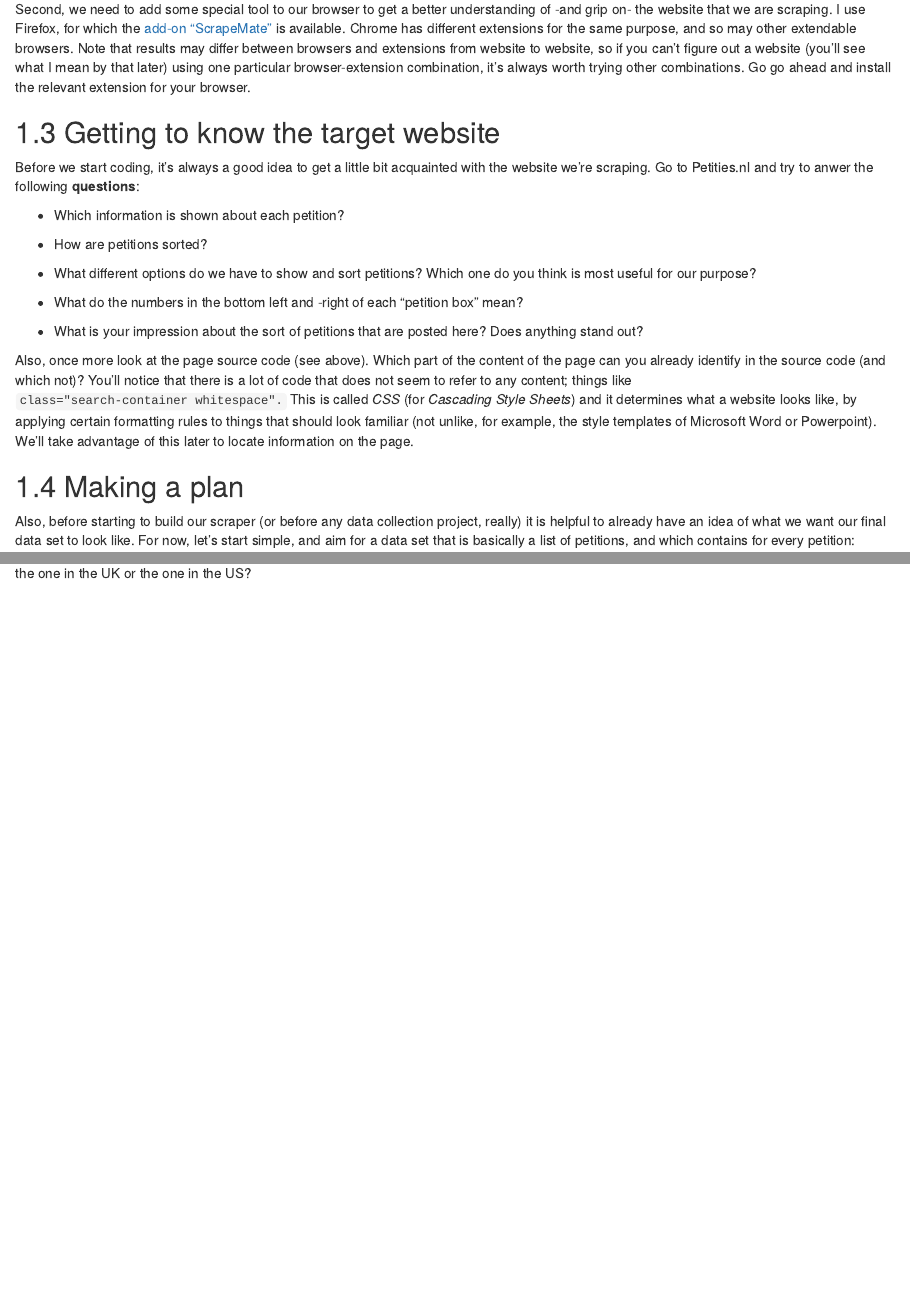
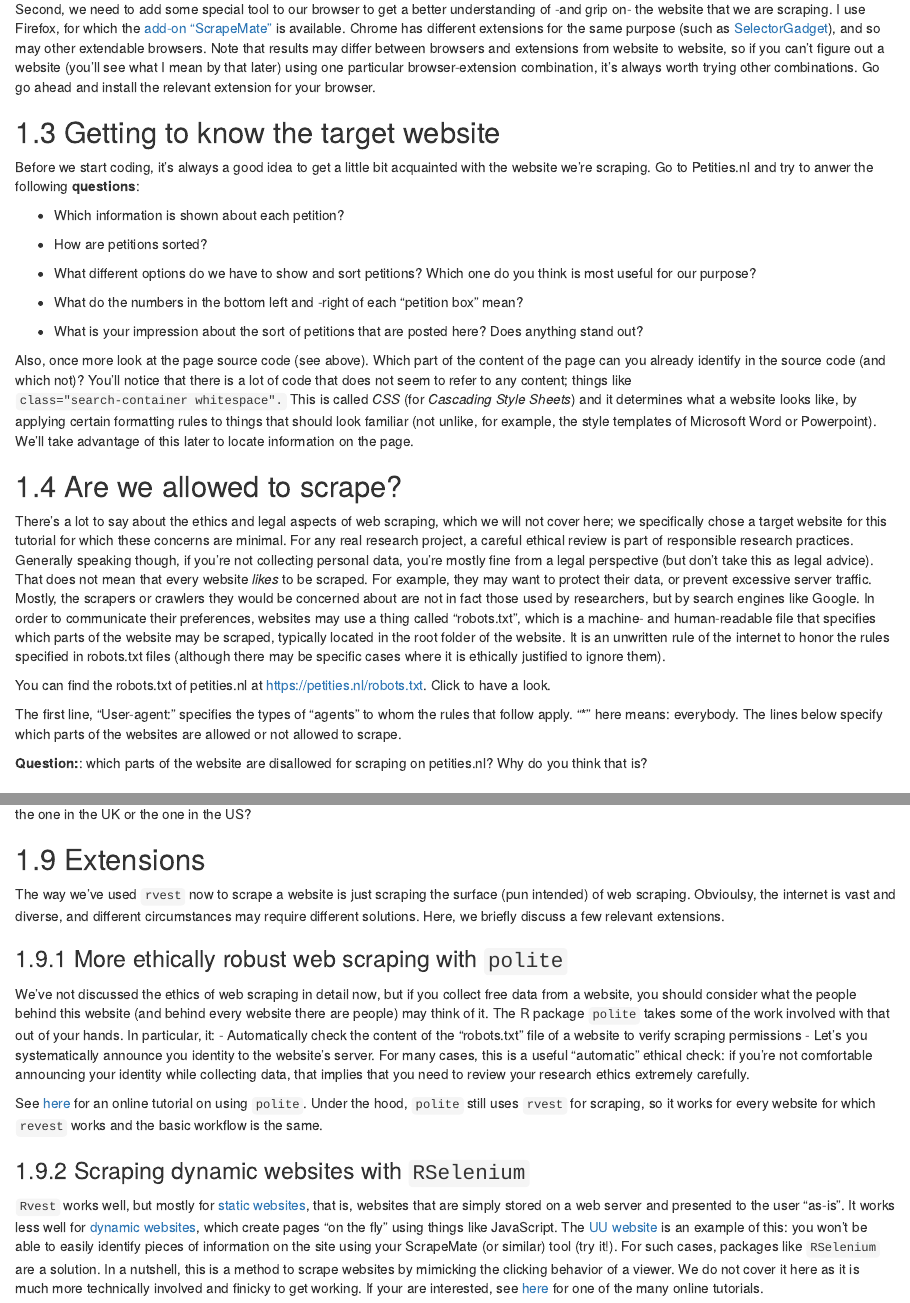
Before and after one commit to rensec/srda, an R Markdown document (02_petitions_scraping_tutorial.Rmd): the page in a window 1100 px wide, from 1010 px down, and a second part further down, joined at a grey line. Rendered offline with R 4.5, knitr and Pandoc, with nearby package versions; drawn as R Markdown's standard HTML page in place of the format the file asks for; some code elsewhere in the file could not run offline.

Commit message:
extended tutorial 2

````diff
--- a/02_petitions_scraping_tutorial.Rmd
+++ b/02_petitions_scraping_tutorial.Rmd
@@ -38,7 +38,7 @@ library(tidyverse) # for general data handling
 ```
 
 
-Second, we need to add some special tool to our browser to get a better understanding of -and grip on- the website that we are scraping. I use Firefox, for which the [add-on "ScrapeMate"](https://addons.mozilla.org/en-US/firefox/addon/scrapemate/) is available. Chrome has different extensions for the same purpose, and so may other extendable browsers. Note that results may differ between browsers and extensions from website to website, so if you can't figure out a website (you'll see what I mean by that later) using one particular browser-extension combination, it's always worth trying other combinations. Go go ahead and install the relevant extension for your browser.
+Second, we need to add some special tool to our browser to get a better understanding of -and grip on- the website that we are scraping. I use Firefox, for which the [add-on "ScrapeMate"](https://addons.mozilla.org/en-US/firefox/addon/scrapemate/) is available. Chrome has different extensions for the same purpose (such as [SelectorGadget](https://chromewebstore.google.com/detail/selectorgadget/mhjhnkcfbdhnjickkkdbjoemdmbfginb)), and so may other extendable browsers. Note that results may differ between browsers and extensions from website to website, so if you can't figure out a website (you'll see what I mean by that later) using one particular browser-extension combination, it's always worth trying other combinations. Go go ahead and install the relevant extension for your browser.
 
 ## Getting to know the target website
 
@@ -55,6 +55,15 @@ Before we start coding, it's always a good idea to get a little bit acquainted w
 -   What is your impression about the sort of petitions that are posted here? Does anything stand out?
 
 Also, once more look at the page source code (see above). Which part of the content of the page can you already identify in the source code (and which not)? You'll notice that there is a lot of code that does not seem to refer to any content; things like `class="search-container whitespace".` This is called *CSS* (for *Cascading Style Sheets*) and it determines what a website looks like, by applying certain formatting rules to things that should look familiar (not unlike, for example, the style templates of Microsoft Word or Powerpoint). We'll take advantage of this later to locate information on the page.
+
+## Are we allowed to scrape?
+There's a lot to say about the ethics and legal aspects of web scraping, which we will not cover here; we specifically chose a target website for this tutorial for which these concerns are minimal. For any real research project, a careful ethical review is part of responsible research practices. Generally speaking though, if you're not collecting personal data, you're mostly fine from a legal perspective (but don't take this as legal advice). That does not mean that every website *likes* to be scraped. For example, they may want to protect their data, or prevent excessive server traffic. Mostly, the scrapers or crawlers they would be concerned about are not in fact those used by researchers, but by search engines like Google. In order to communicate their preferences, websites may use a thing called "robots.txt", which is a machine- and human-readable file that specifies which parts of the website may be scraped, typically located in the root folder of the website. It is an unwritten rule of the internet to honor the rules specified in robots.txt files (although there may be specific cases where it is ethically justified to ignore them).
+
+You can find the robots.txt of petities.nl at [https://petities.nl/robots.txt](https://petities.nl/robots.txt). Click to have a look.
+
+The first line, "User-agent: " specifies the types of "agents" to whom the rules that follow apply. "*" here means: everybody. The lines below specify which parts of the websites are allowed or not allowed to scrape.
+
+**Question:**: which parts of the website are disallowed for scraping on petities.nl? Why do you think that is?
 
 ## Making a plan
 
@@ -328,3 +336,16 @@ plot(petitions$rank, petitions$sig_count, log = "xy")
 
 
 **Question:**: Compare your figure to Figure 3.4 in the Chapter by Margetts et al. Does the distribution of success in the Netherlands look more like the one in the UK or the one in the US?
+
+## Extensions
+The way we've used `rvest` now to scrape a website is just scraping the surface (pun intended) of web scraping. Obvioulsy, the internet is vast and diverse, and different circumstances may require different solutions. Here, we briefly discuss a few relevant extensions.
+
+### More ethically robust web scraping with `polite`
+We've not discussed the ethics of web scraping in detail now, but if you collect free data from a website, you should consider what the people behind this website (and behind every website there are people) may think of it. The R package `polite` takes some of the work involved with that out of your hands. In particular, it:
+-   Automatically check the content of the "robots.txt" file of a website to verify scraping permissions
+-   Let's you systematically announce you identity to the website's server. For many cases, this is a useful "automatic" ethical check: if you're not comfortable announcing your identity while collecting data, that implies that you need to review your research ethics extremely carefully.
+
+See [here](https://ryo-n7.github.io/2020-05-14-webscrape-soccer-data-with-R/) for an online tutorial on using `polite`. Under the hood, `polite` still uses `rvest` for scraping, so it works for every website for which `revest` works and the basic workflow is the same.
+
+### Scraping dynamic websites with `RSelenium`
+`Rvest` works well, but mostly for [static websites](https://en.wikipedia.org/wiki/Static_web_page), that is, websites that are simply stored on a web server and presented to the user "as-is". It works less well for [dynamic websites](https://en.wikipedia.org/wiki/Dynamic_web_page), which create pages "on the fly" using things like JavaScript. The [UU website](https://www.uu.nl/staff/RCorten) is an example of this: you won't be able to easily identify pieces of information on the site using your ScrapeMate (or similar) tool (try it!). For such cases, packages like `RSelenium` are a solution. In a nutshell, this is a method to scrape websites by mimicking the clicking behavior of a viewer. We do not cover it here as it is much more technically involved and finicky to get working. If your are interested, see [here](https://www.geeksforgeeks.org/web-scraping-using-rselenium/) for one of the many online tutorials.
````
Also changed, not shown: docs/reference-keys.txt, docs/search_index.json, 02_petitions_scraping_tutorial.Rmd (1 more changed lines), 6 other files.
